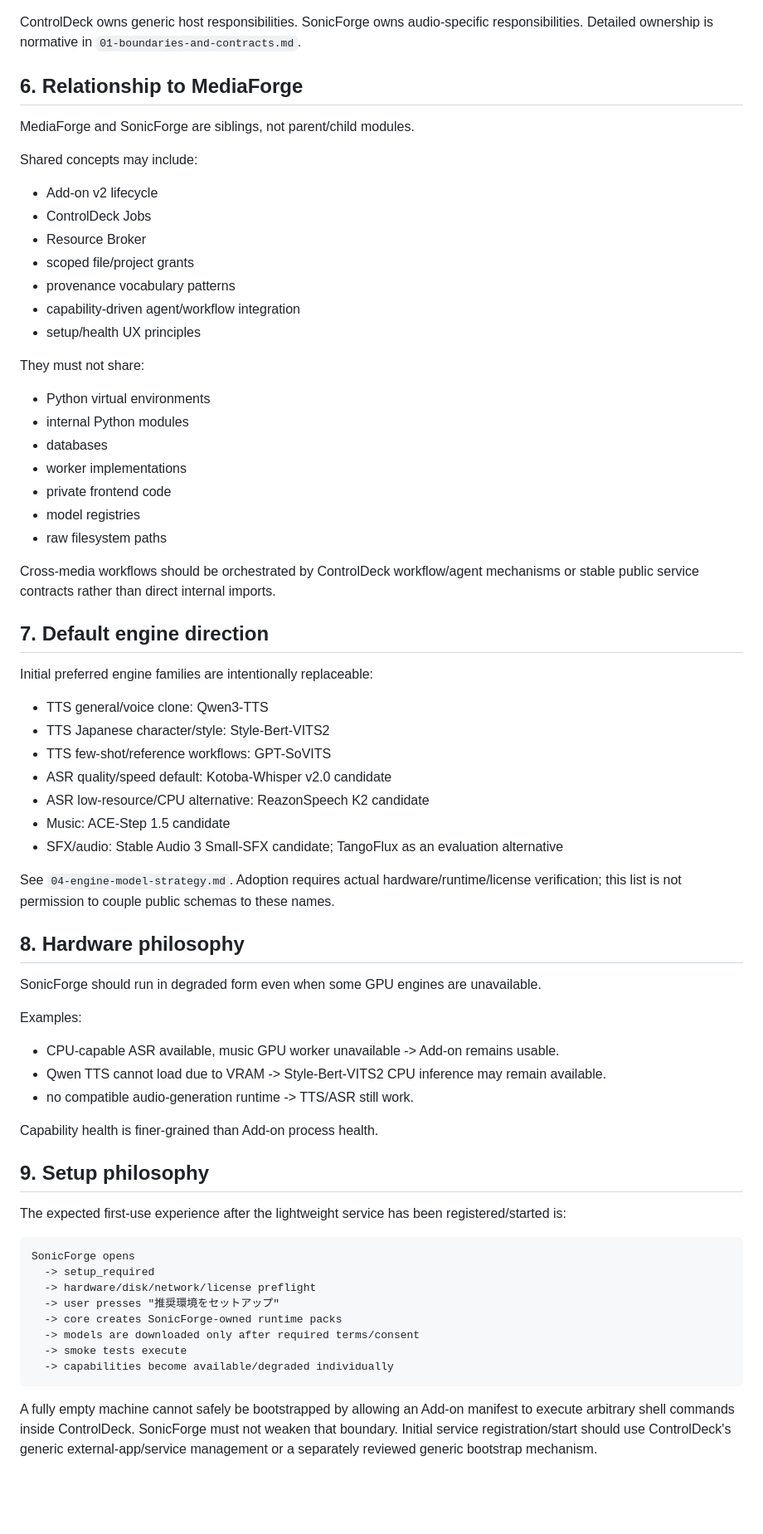
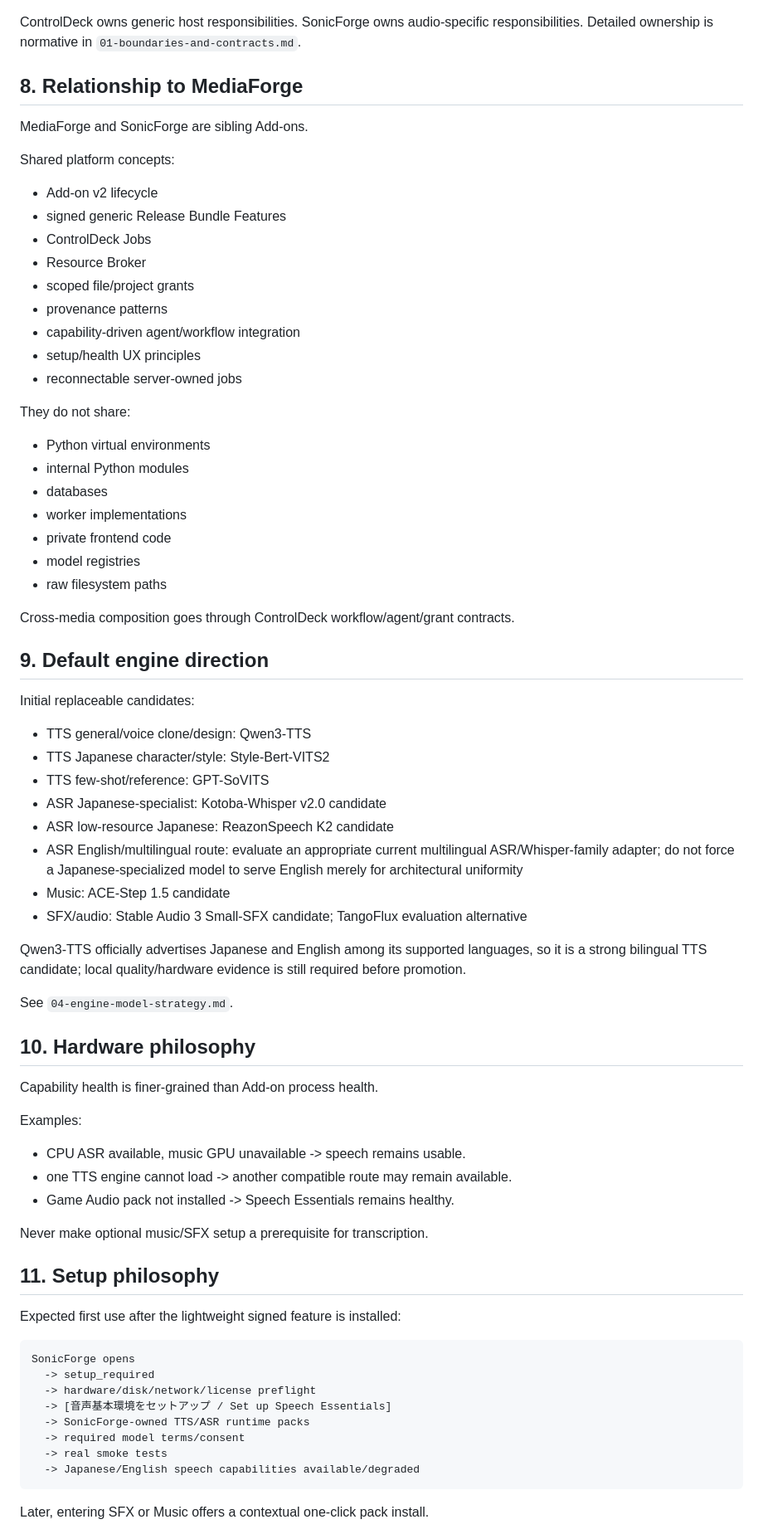
Before and after one commit to souten-yd/ControlDeckSonicForge, a Markdown page: docs/00-master-spec.md, the part around one of its changes. Shown at 83% size. Drawn GitHub-style; blank space fills up the shorter version.

````diff
--- a/docs/00-master-spec.md
+++ b/docs/00-master-spec.md
@@ -183,21 +263,23 @@ ControlDeck shell / Jobs / Projects / Workflows / Agents
 
 ControlDeck owns generic host responsibilities. SonicForge owns audio-specific responsibilities. Detailed ownership is normative in `01-boundaries-and-contracts.md`.
 
-## 6. Relationship to MediaForge
+## 8. Relationship to MediaForge
 
-MediaForge and SonicForge are siblings, not parent/child modules.
+MediaForge and SonicForge are sibling Add-ons.
 
-Shared concepts may include:
+Shared platform concepts:
 
 - Add-on v2 lifecycle
+- signed generic Release Bundle Features
 - ControlDeck Jobs
 - Resource Broker
 - scoped file/project grants
-- provenance vocabulary patterns
+- provenance patterns
 - capability-driven agent/workflow integration
 - setup/health UX principles
+- reconnectable server-owned jobs
 
-They must not share:
+They do not share:
 
 - Python virtual environments
 - internal Python modules
@@ -207,48 +289,51 @@ They must not share:
 - model registries
 - raw filesystem paths
 
-Cross-media workflows should be orchestrated by ControlDeck workflow/agent mechanisms or stable public service contracts rather than direct internal imports.
+Cross-media composition goes through ControlDeck workflow/agent/grant contracts.
 
-## 7. Default engine direction
+## 9. Default engine direction
 
-Initial preferred engine families are intentionally replaceable:
+Initial replaceable candidates:
 
-- TTS general/voice clone: Qwen3-TTS
+- TTS general/voice clone/design: Qwen3-TTS
 - TTS Japanese character/style: Style-Bert-VITS2
-- TTS few-shot/reference workflows: GPT-SoVITS
-- ASR quality/speed default: Kotoba-Whisper v2.0 candidate
-- ASR low-resource/CPU alternative: ReazonSpeech K2 candidate
+- TTS few-shot/reference: GPT-SoVITS
+- ASR Japanese-specialist: Kotoba-Whisper v2.0 candidate
+- ASR low-resource Japanese: ReazonSpeech K2 candidate
+- ASR English/multilingual route: evaluate an appropriate current multilingual ASR/Whisper-family adapter; do not force a Japanese-specialized model to serve English merely for architectural uniformity
 - Music: ACE-Step 1.5 candidate
-- SFX/audio: Stable Audio 3 Small-SFX candidate; TangoFlux as an evaluation alternative
+- SFX/audio: Stable Audio 3 Small-SFX candidate; TangoFlux evaluation alternative
 
-See `04-engine-model-strategy.md`. Adoption requires actual hardware/runtime/license verification; this list is not permission to couple public schemas to these names.
+Qwen3-TTS officially advertises Japanese and English among its supported languages, so it is a strong bilingual TTS candidate; local quality/hardware evidence is still required before promotion.
 
-## 8. Hardware philosophy
+See `04-engine-model-strategy.md`.
 
-SonicForge should run in degraded form even when some GPU engines are unavailable.
+## 10. Hardware philosophy
+
+Capability health is finer-grained than Add-on process health.
 
 Examples:
 
-- CPU-capable ASR available, music GPU worker unavailable -> Add-on remains usable.
-- Qwen TTS cannot load due to VRAM -> Style-Bert-VITS2 CPU inference may remain available.
-- no compatible audio-generation runtime -> TTS/ASR still work.
+- CPU ASR available, music GPU unavailable -> speech remains usable.
+- one TTS engine cannot load -> another compatible route may remain available.
+- Game Audio pack not installed -> Speech Essentials remains healthy.
 
-Capability health is finer-grained than Add-on process health.
+Never make optional music/SFX setup a prerequisite for transcription.
 
-## 9. Setup philosophy
+## 11. Setup philosophy
 
-The expected first-use experience after the lightweight service has been registered/started is:
+Expected first use after the lightweight signed feature is installed:
 
 ```text
 SonicForge opens
   -> setup_required
   -> hardware/disk/network/license preflight
-  -> user presses "推奨環境をセットアップ"
-  -> core creates SonicForge-owned runtime packs
-  -> models are downloaded only after required terms/consent
-  -> smoke tests execute
-  -> capabilities become available/degraded individually
+  -> [音声基本環境をセットアップ / Set up Speech Essentials]
+  -> SonicForge-owned TTS/ASR runtime packs
+  -> required model terms/consent
+  -> real smoke tests
+  -> Japanese/English speech capabilities available/degraded
 ```
 
-A fully empty machine cannot safely be bootstrapped by allowing an Add-on manifest to execute arbitrary shell commands inside ControlDeck. SonicForge must not weaken that boundary. Initial service registration/start should use ControlDeck's generic external-app/service management or a separately reviewed generic bootstrap mechanism.
+Later, entering SFX or Music offers a contextual one-click pack install.
 
````
Also changed, not shown: other parts of docs/00-master-spec.md (+181 -87 lines).
